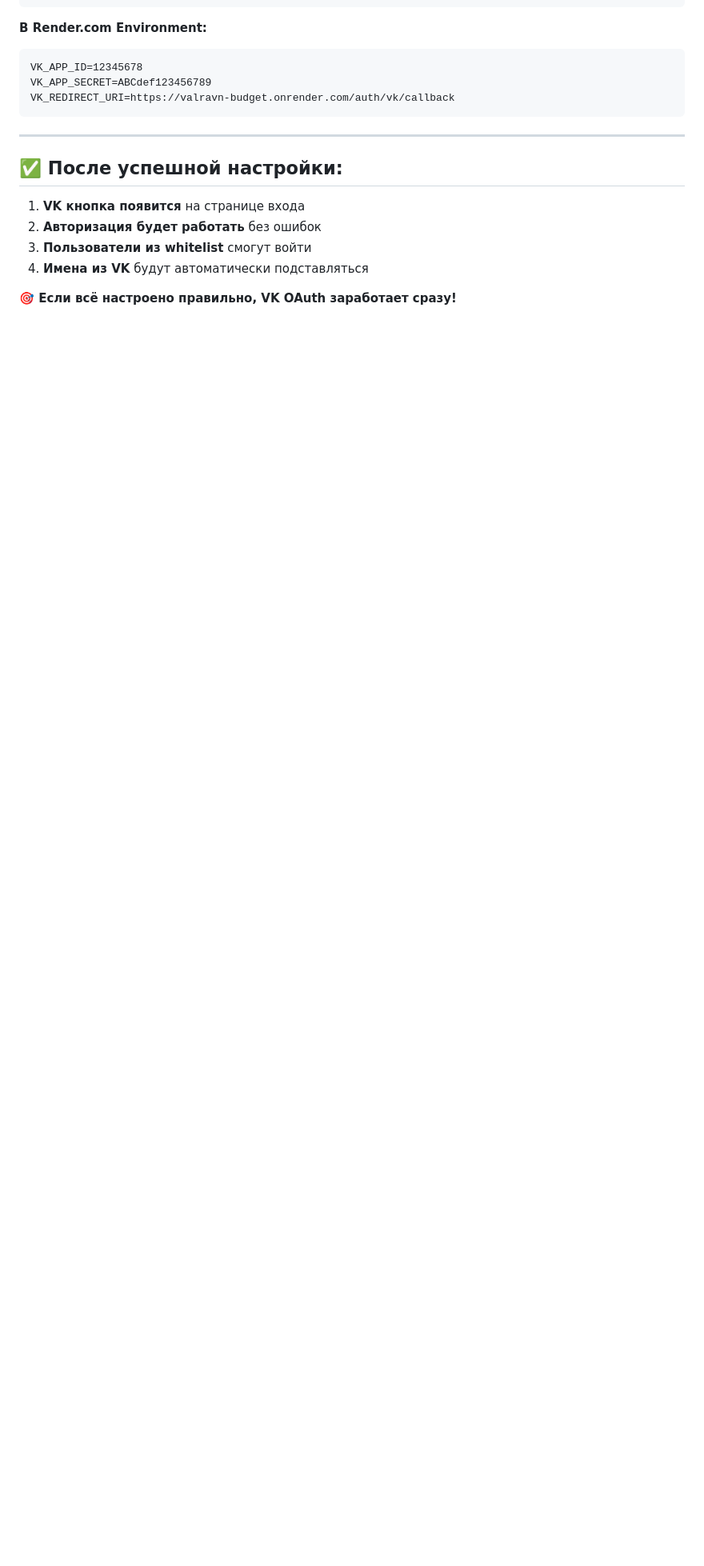
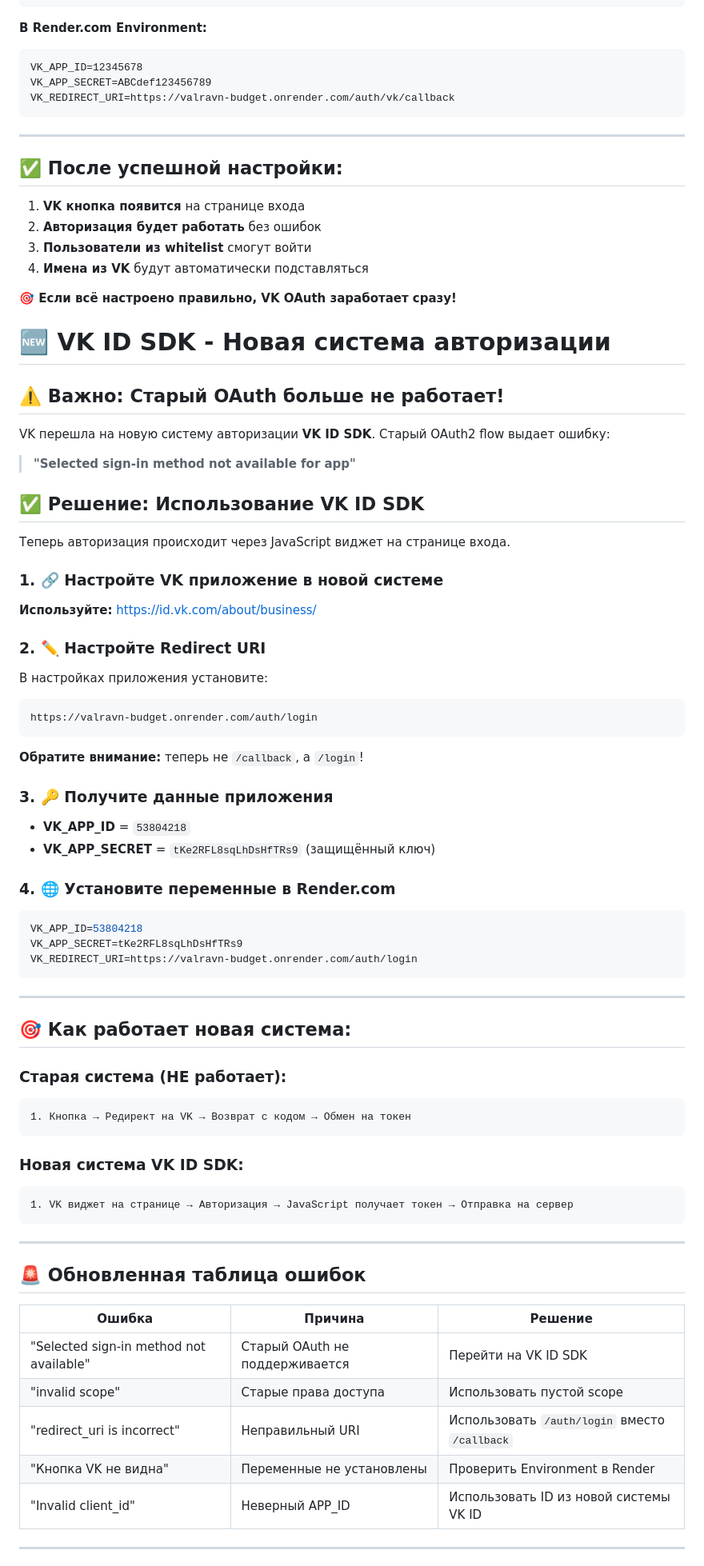
Before and after one commit to Maskaev-01/Valravn, a Markdown page: VK_OAUTH_SETUP.md, the part around one of its changes. Shown at 80% size. GitHub-like rendering; blank space fills up the shorter version.

Commit message:
Add fix auth

````diff
--- a/VK_OAUTH_SETUP.md
+++ b/VK_OAUTH_SETUP.md
@@ -105,3 +105,64 @@ VK_REDIRECT_URI=https://valravn-budget.onrender.com/auth/vk/callback
 4. **Имена из VK** будут автоматически подставляться
 
 **🎯 Если всё настроено правильно, VK OAuth заработает сразу!**
+
+# 🆕 VK ID SDK - Новая система авторизации
+
+## ⚠️ Важно: Старый OAuth больше не работает!
+
+VK перешла на новую систему авторизации **VK ID SDK**. Старый OAuth2 flow выдает ошибку:
+> **"Selected sign-in method not available for app"**
+
+## ✅ Решение: Использование VK ID SDK
+
+Теперь авторизация происходит через JavaScript виджет на странице входа.
+
+### 1. 🔗 Настройте VK приложение в новой системе
+**Используйте:** https://id.vk.com/about/business/
+
+### 2. ✏️ Настройте Redirect URI
+В настройках приложения установите:
+```
+https://valravn-budget.onrender.com/auth/login
+```
+**Обратите внимание:** теперь не `/callback`, а `/login`!
+
+### 3. 🔑 Получите данные приложения
+- **VK_APP_ID** = `53804218`
+- **VK_APP_SECRET** = `tKe2RFL8sqLhDsHfTRs9` (защищённый ключ)
+
+### 4. 🌐 Установите переменные в Render.com
+```env
+VK_APP_ID=53804218
+VK_APP_SECRET=tKe2RFL8sqLhDsHfTRs9
+VK_REDIRECT_URI=https://valravn-budget.onrender.com/auth/login
+```
+
+---
+
+## 🎯 Как работает новая система:
+
+### Старая система (НЕ работает):
+```
+1. Кнопка → Редирект на VK → Возврат с кодом → Обмен на токен
+```
+
+### Новая система VK ID SDK:
+```
+1. VK виджет на странице → Авторизация → JavaScript получает токен → Отправка на сервер
+```
+
+---
+
+## 🚨 Обновленная таблица ошибок
+
+| Ошибка | Причина | Решение |
+|--------|---------|---------|
+| "Selected sign-in method not available" | Старый OAuth не поддерживается | Перейти на VK ID SDK |
+| "invalid scope" | Старые права доступа | Использовать пустой scope |
+| "redirect_uri is incorrect" | Неправильный URI | Использовать `/auth/login` вместо `/callback` |
+| "Кнопка VK не видна" | Переменные не установлены | Проверить Environment в Render |
+| "Invalid client_id" | Неверный APP_ID | Использовать ID из новой системы VK ID |
+
+---
+
````
Also changed, not shown: other parts of VK_OAUTH_SETUP.md (+27 -0 lines).
